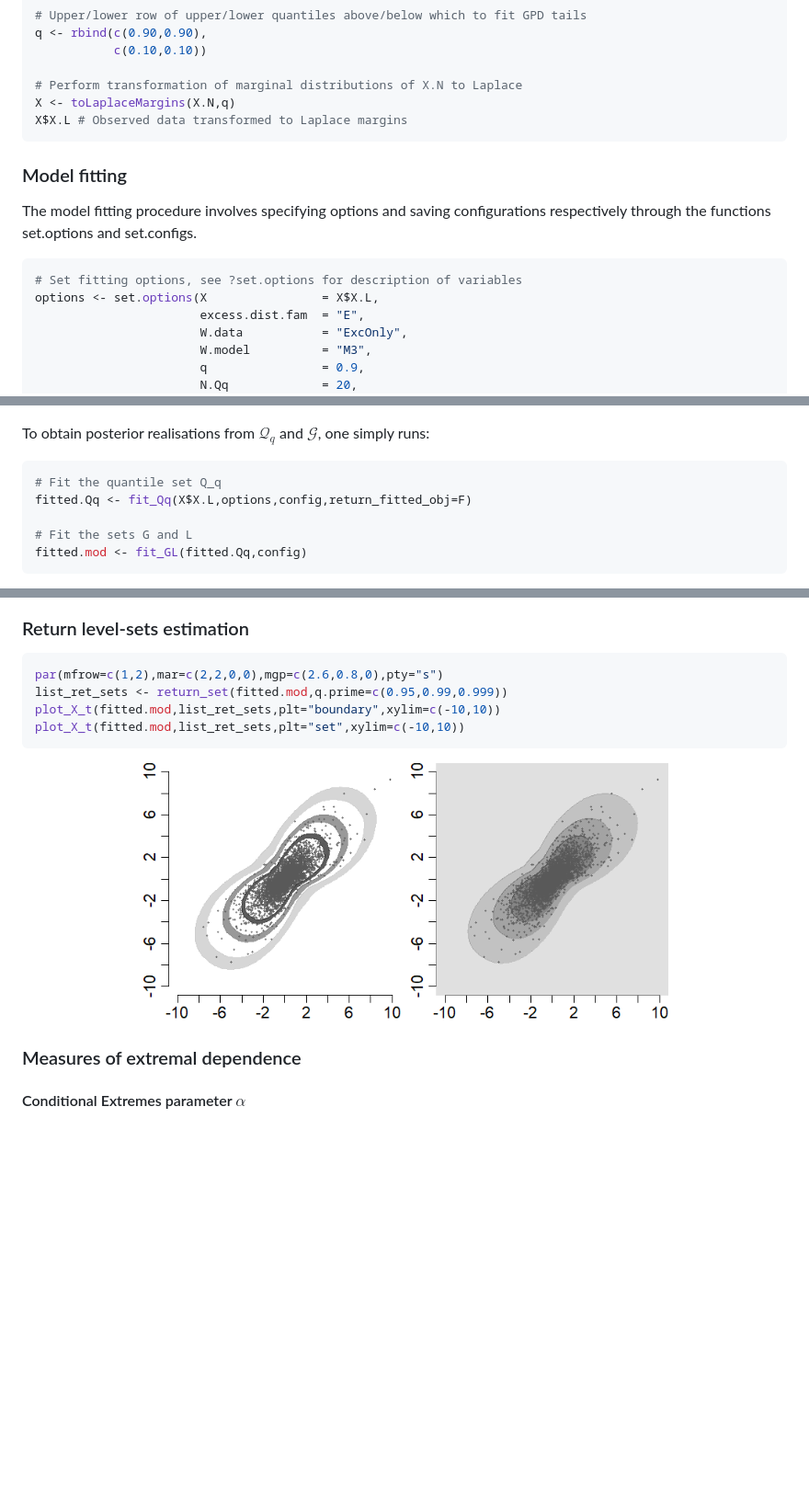
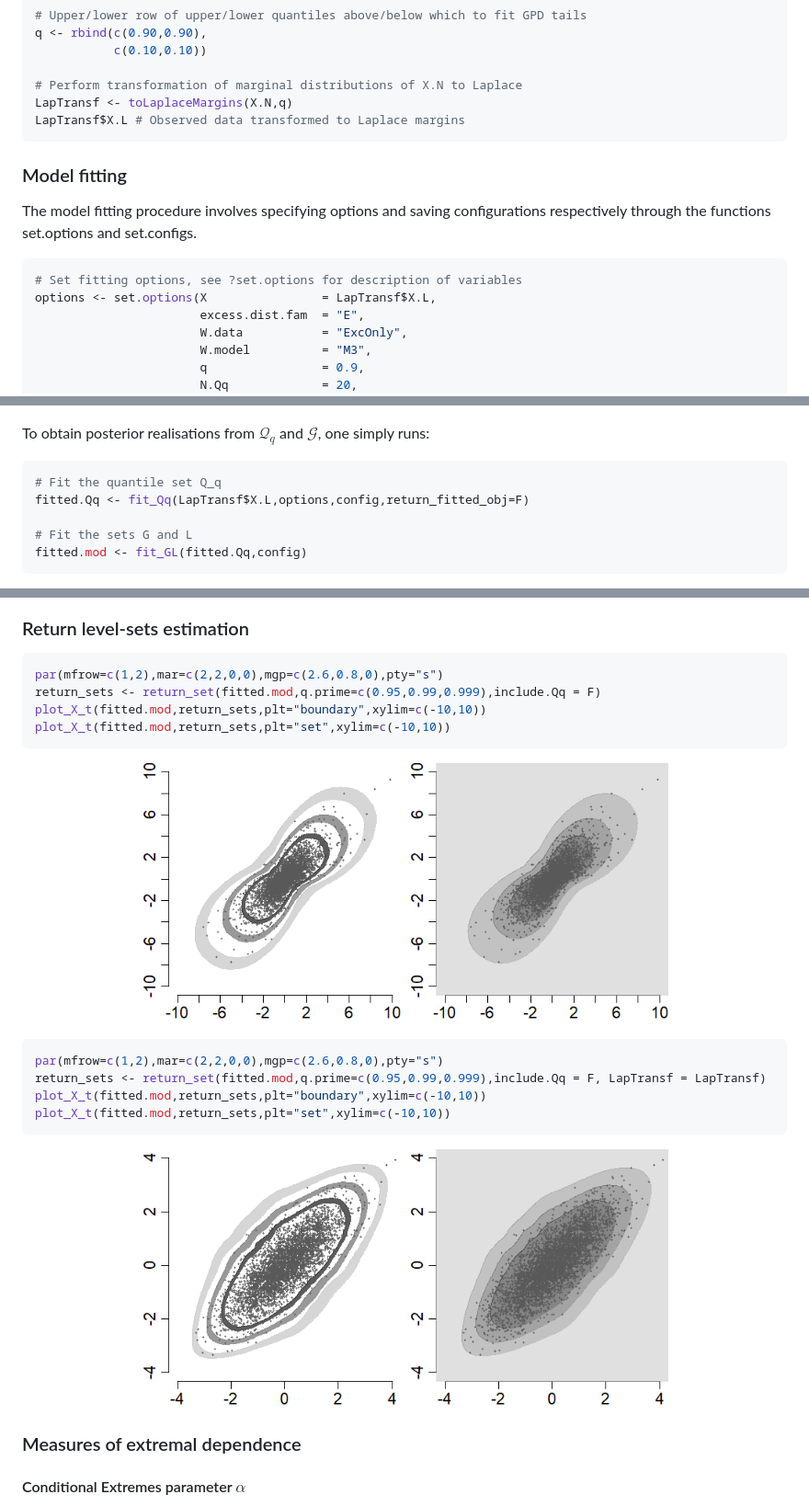
Before and after one commit to ipapasta/geometricExtremes, a Markdown page: EXAMPLES.md, 3 parts joined by grey strips. Shown at 92% size. GitHub-like rendering; pictures changed too: figures/Ret_sets_orig_margins.png (added); blank space fills up the shorter version.

Commit message:
EXAMPLES updates

````diff
--- a/EXAMPLES.md
+++ b/EXAMPLES.md
@@ -39,8 +39,8 @@ q <- rbind(c(0.90,0.90),
            c(0.10,0.10))
 
 # Perform transformation of marginal distributions of X.N to Laplace
-X <- toLaplaceMargins(X.N,q)
-X$X.L # Observed data transformed to Laplace margins
+LapTransf <- toLaplaceMargins(X.N,q)
+LapTransf$X.L # Observed data transformed to Laplace margins
 ```
 
 ### Model fitting
@@ -49,7 +49,7 @@ The model fitting procedure involves specifying options and saving configuration
 
 ``` r
 # Set fitting options, see ?set.options for description of variables
-options <- set.options(X                = X$X.L,
+options <- set.options(X                = LapTransf$X.L,
                        excess.dist.fam  = "E",
                        W.data           = "ExcOnly",
                        W.model          = "M3",
@@ -79,7 +79,7 @@ To obtain posterior realisations from $`\mathcal{Q}_q`$ and $`\mathcal{G}`$, one
 
 ``` r
 # Fit the quantile set Q_q
-fitted.Qq <- fit_Qq(X$X.L,options,config,return_fitted_obj=F)
+fitted.Qq <- fit_Qq(LapTransf$X.L,options,config,return_fitted_obj=F)
 
 # Fit the sets G and L
 fitted.mod <- fit_GL(fitted.Qq,config)
@@ -115,12 +115,22 @@ median(ps[,2])
 
 ``` r
 par(mfrow=c(1,2),mar=c(2,2,0,0),mgp=c(2.6,0.8,0),pty="s")
-list_ret_sets <- return_set(fitted.mod,q.prime=c(0.95,0.99,0.999))
-plot_X_t(fitted.mod,list_ret_sets,plt="boundary",xylim=c(-10,10))
-plot_X_t(fitted.mod,list_ret_sets,plt="set",xylim=c(-10,10))
+return_sets <- return_set(fitted.mod,q.prime=c(0.95,0.99,0.999),include.Qq = F)
+plot_X_t(fitted.mod,return_sets,plt="boundary",xylim=c(-10,10))
+plot_X_t(fitted.mod,return_sets,plt="set",xylim=c(-10,10))
 ```
 
 <p align="center"><img src="/figures/Ret_sets.png" width="70%" height="70%"/> </p>
+
+``` r
+par(mfrow=c(1,2),mar=c(2,2,0,0),mgp=c(2.6,0.8,0),pty="s")
+return_sets <- return_set(fitted.mod,q.prime=c(0.95,0.99,0.999),include.Qq = F, LapTransf = LapTransf)
+plot_X_t(fitted.mod,return_sets,plt="boundary",xylim=c(-10,10))
+plot_X_t(fitted.mod,return_sets,plt="set",xylim=c(-10,10))
+```
+
+
+<p align="center"><img src="/figures/Ret_sets_orig_margins.png" width="70%" height="70%"/> </p>
 
 
 ### Measures of extremal dependence
````
